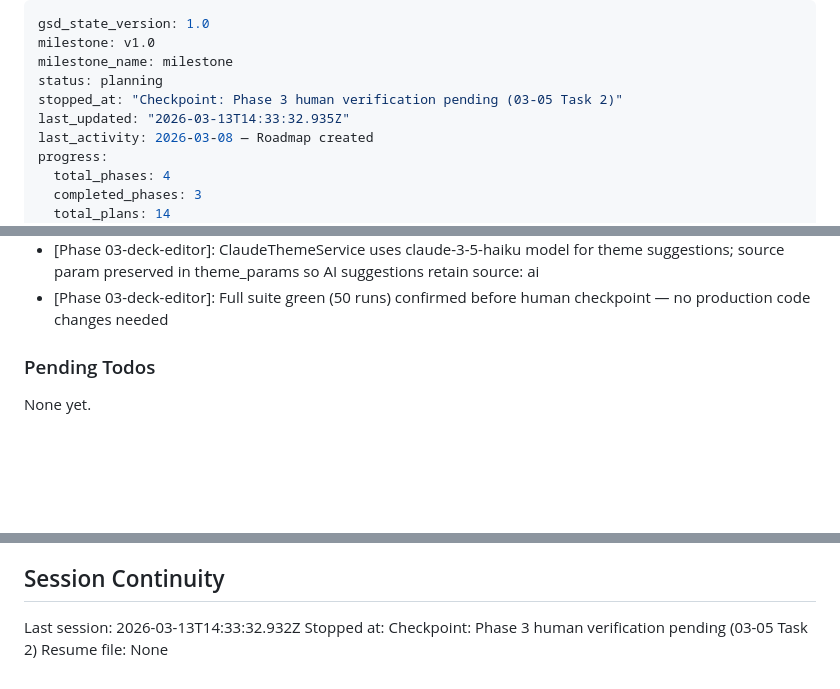
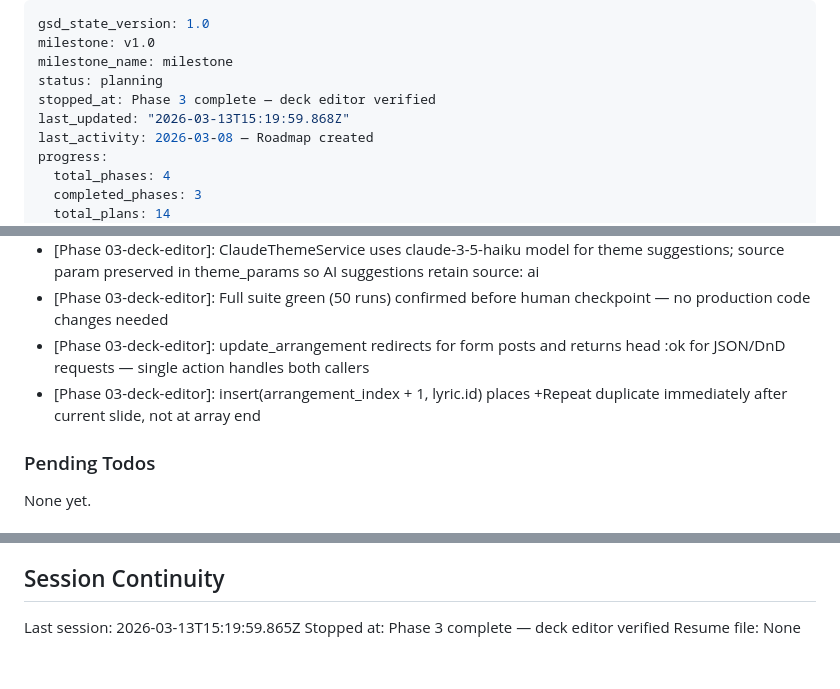
Before and after one commit to hschin/praise-project, a Markdown page: .planning/STATE.md, 3 parts joined by grey strips. Drawn GitHub-style; blank space fills up the shorter version.

Commit message:
docs(03-05): complete deck editor phase gate — human verification approved
- DeckSong model tests GREEN, full suite 50 runs/109 assertions confirmed
- Human walkthrough approved all 11 steps
- Two post-checkpoint bugs fixed: +Repeat redirect and insert position
- Phase 3 marked complete, all 12 requirements verified

Co-Authored-By: Claude Sonnet 4.6 <noreply@anthropic.com>

```diff
--- a/.planning/STATE.md
+++ b/.planning/STATE.md
@@ -3,8 +3,8 @@ gsd_state_version: 1.0
 milestone: v1.0
 milestone_name: milestone
 status: planning
-stopped_at: "Checkpoint: Phase 3 human verification pending (03-05 Task 2)"
-last_updated: "2026-03-13T14:33:32.935Z"
+stopped_at: Phase 3 complete — deck editor verified
+last_updated: "2026-03-13T15:19:59.868Z"
 last_activity: 2026-03-08 — Roadmap created
 progress:
   total_phases: 4
@@ -103,6 +104,8 @@ Recent decisions affecting current work:
 - [Phase 03-deck-editor]: decks/show.html.erb preserved existing theme section content from Plan 03-03 while adding sortable song list and slide preview sections
 - [Phase 03-deck-editor]: ClaudeThemeService uses claude-3-5-haiku model for theme suggestions; source param preserved in theme_params so AI suggestions retain source: ai
 - [Phase 03-deck-editor]: Full suite green (50 runs) confirmed before human checkpoint — no production code changes needed
+- [Phase 03-deck-editor]: update_arrangement redirects for form posts and returns head :ok for JSON/DnD requests — single action handles both callers
+- [Phase 03-deck-editor]: insert(arrangement_index + 1, lyric.id) places +Repeat duplicate immediately after current slide, not at array end
 
 ### Pending Todos
 
@@ -116,6 +119,6 @@ None yet.
 
 ## Session Continuity
 
-Last session: 2026-03-13T14:33:32.932Z
-Stopped at: Checkpoint: Phase 3 human verification pending (03-05 Task 2)
+Last session: 2026-03-13T15:19:59.865Z
+Stopped at: Phase 3 complete — deck editor verified
 Resume file: None
```
Also changed, not shown: other parts of .planning/STATE.md (+1 -0 lines), 1 other file.
